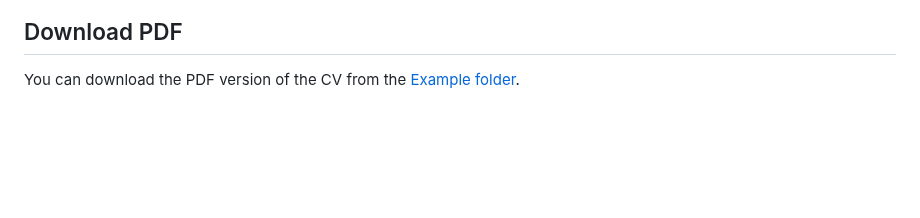
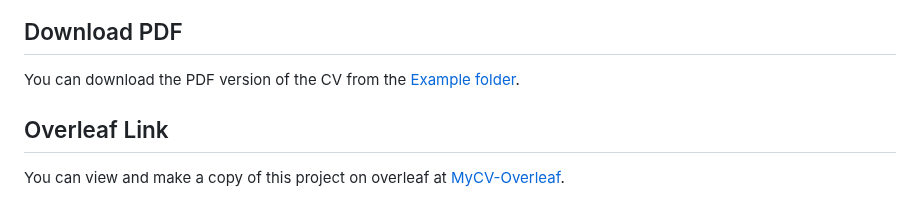
Before and after one commit to TheCez/CV-Format, a Markdown page: README.md, the part around the change. Rendered like a GitHub page; blank space fills up the shorter version.

Commit message:
Add Overleaf Project link

```diff
--- a/README.md
+++ b/README.md
@@ -216,3 +216,6 @@ as well as doing a bit of arithmetic when you're making the header to get it ful
 
 ## Download PDF
 You can download the PDF version of the CV from the [Example folder](./Example/MyCV_Sample.pdf).
+
+## Overleaf Link
+You can view and make a copy of this project on overleaf at [MyCV-Overleaf](https://www.overleaf.com/read/vdsrzczzzbzn#dfc441).
```
